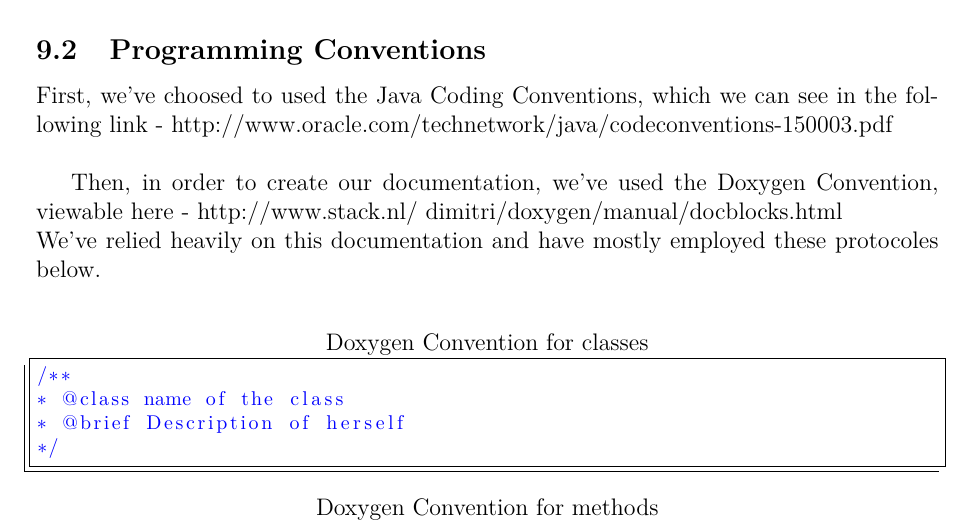
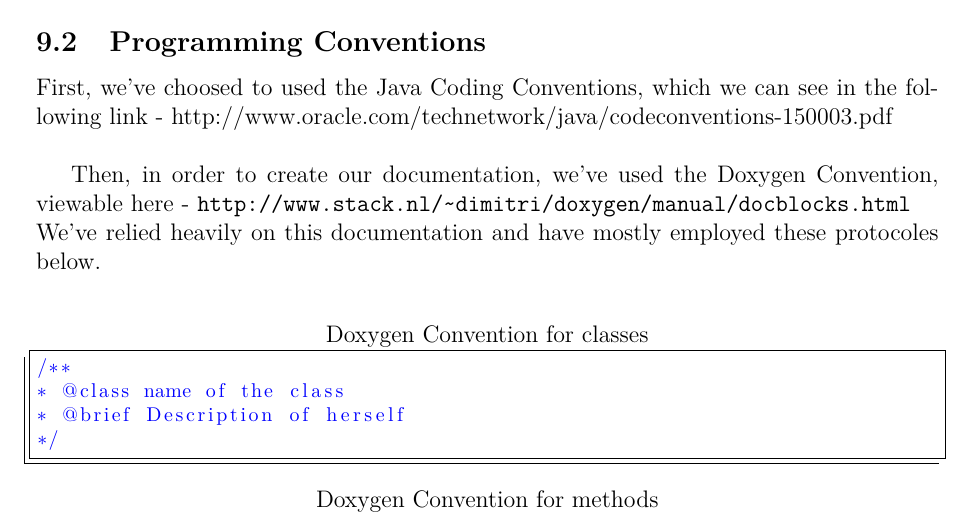
Before and after one commit to jetcheve/M2_PER_MMUAVGRA, a LaTeX document (ressources/rapport/memory.tex, which reads ressources/rapport/development_environment.tex): part of page 15 of 18, cut so that both start at the same text. Compiled offline with pdfLaTeX; a LaTeX package or settings file that is missing is left out.

Commit message:
Update development_environment.tex

```diff
--- a/ressources/rapport/development_environment.tex
+++ b/ressources/rapport/development_environment.tex
@@ -8,7 +8,7 @@
 \subsection{Programming Conventions}
 First, we've choosed to used the Java Coding Conventions, which we can see in the following link - http://www.oracle.com/technetwork/java/codeconventions-150003.pdf\\
 
-Then, in order to create our documentation, we've used the Doxygen Convention, viewable here - http://www.stack.nl/~dimitri/doxygen/manual/docblocks.html\\
+Then, in order to create our documentation, we've used the Doxygen Convention, viewable here - \url{http://www.stack.nl/~dimitri/doxygen/manual/docblocks.html}\\
 We've relied heavily on this documentation and have mostly employed these protocoles below.\\
 
 \lstset{language=Java,basicstyle=\footnotesize,commentstyle=\color{blue}}
```
